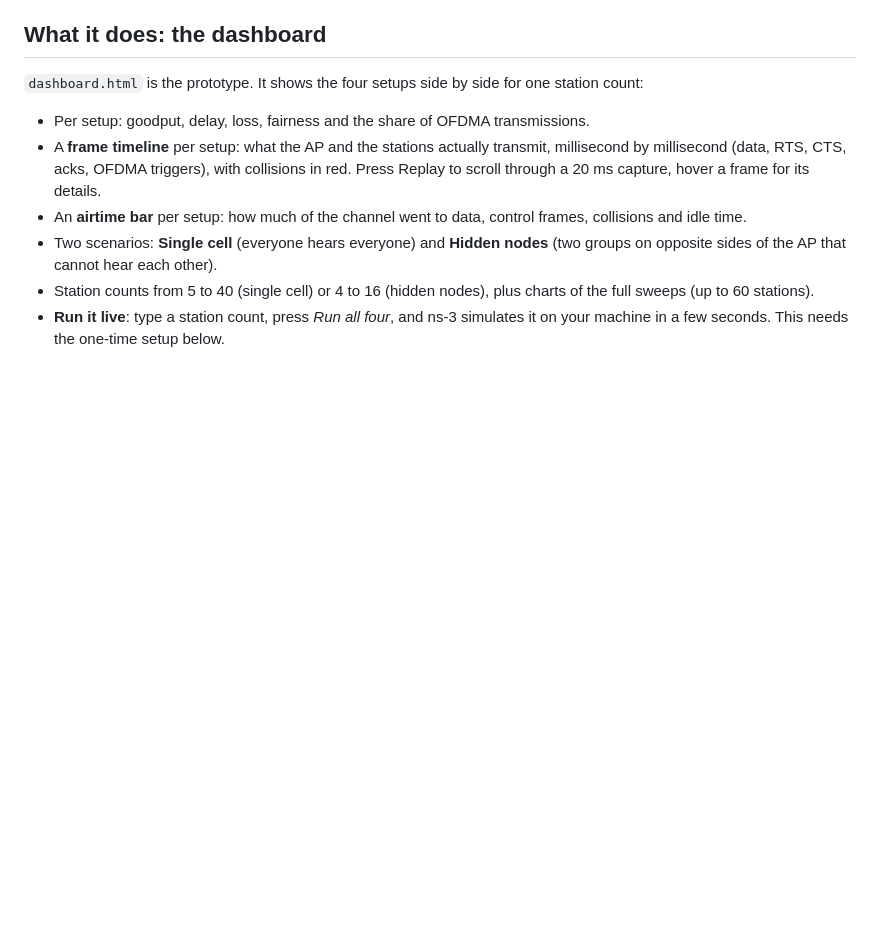
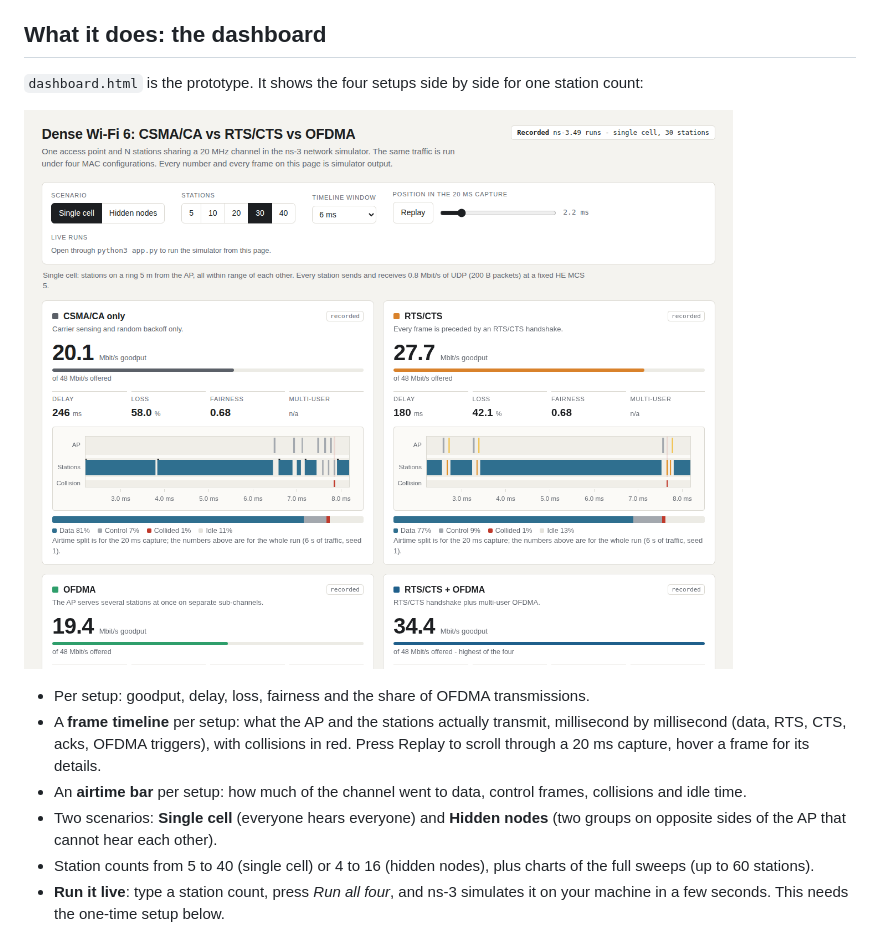
Before and after one commit to snowyter/NSCOM03-NSS-Wifi6-Interference-Simulation, a Markdown page: README.md, the part around the change. GitHub-like rendering; pictures changed too: docs/dashboard.png (added); blank space fills up the shorter version.

Commit message:
README: dashboard screenshot

```diff
--- a/README.md
+++ b/README.md
@@ -23,6 +23,8 @@ For each run the simulator reports goodput (useful Mbit/s delivered), delay, pac
 ## What it does: the dashboard
 
 `dashboard.html` is the prototype. It shows the four setups side by side for one station count:
+
+![Dashboard, single cell, 30 stations](docs/dashboard.png)
 
 - Per setup: goodput, delay, loss, fairness and the share of OFDMA transmissions.
 - A **frame timeline** per setup: what the AP and the stations actually transmit, millisecond by millisecond (data, RTS, CTS, acks, OFDMA triggers), with collisions in red. Press Replay to scroll through a 20 ms capture, hover a frame for its details.
```
